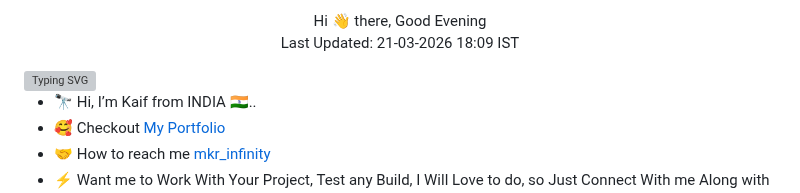
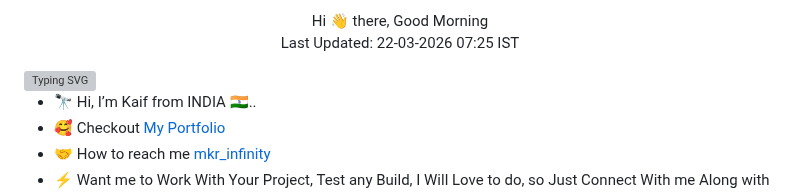
Before and after one commit to mkr-infinity/mkr-infinity, a Markdown page: README.md, the part around the change. Drawn GitHub-style; grey boxes are pictures that could not be loaded.

Commit message:
Auto update greetings [skip ci]

```diff
--- a/README.md
+++ b/README.md
@@ -1,6 +1,6 @@
 <p align="center">
-  Hi 👋 there, Good Evening<br>
-  Last Updated: 21-03-2026 18:09 IST
+  Hi 👋 there, Good Morning<br>
+  Last Updated: 22-03-2026 07:25 IST
 </p>
 
 <img src="https://readme-typing-svg.demolab.com?font=Fira&size=35&duration=300&pause=3000&color=678CAD&center=false&vCenter=false&width=500&lines=About+Me" alt="Typing SVG" />
```
